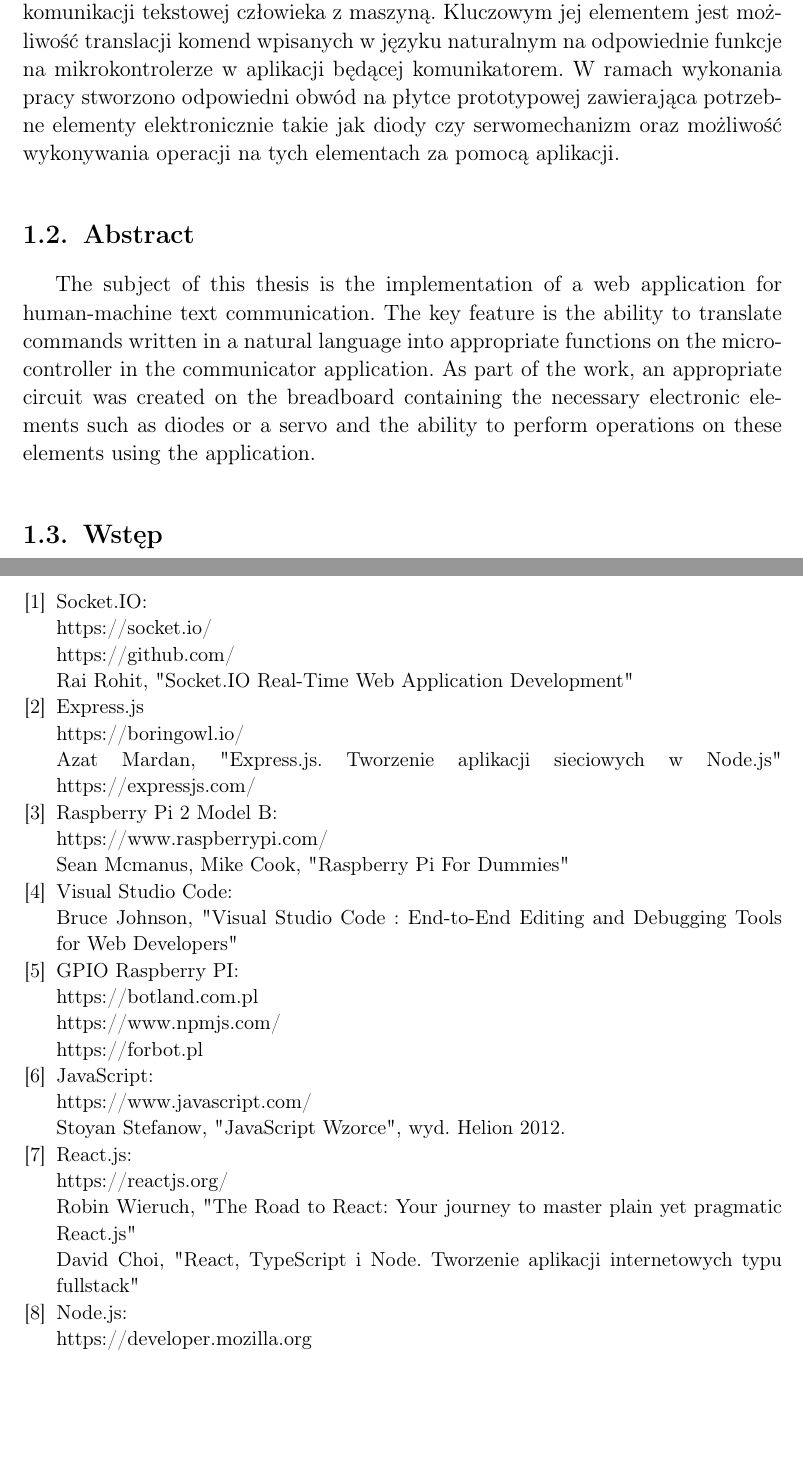
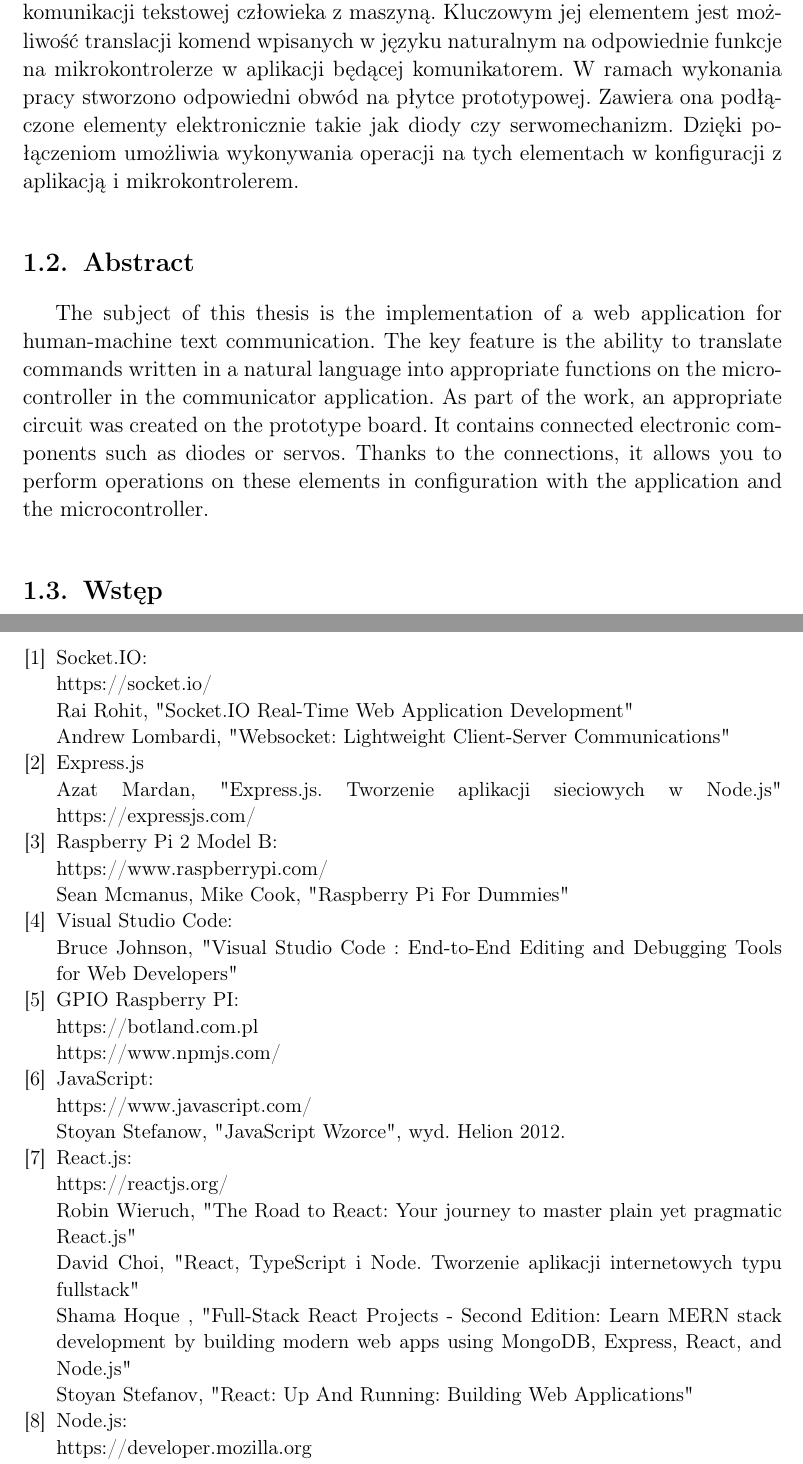
Before and after one commit to MaciekD99/RaspberryCommunication, a LaTeX thesis (Engineering thesis/praca inzynierska.tex, which reads Engineering thesis/rozdzialy/Bibliografia.tex, Engineering thesis/rozdzialy/Wstep.tex): two parts of pages 4 and 61 of 61 before the commit and two parts of pages 4 and 62 of 62 after it, joined at a grey line, cut so that both start at the same text, the shorter picture padded with empty space. Compiled offline with pdfLaTeX.

Commit message:
Modified bibliography

```diff
--- a/Engineering thesis/rozdzialy/Bibliografia.tex
+++ b/Engineering thesis/rozdzialy/Bibliografia.tex
@@ -3,12 +3,10 @@
 \\
 https://socket.io/
 \\
-https://github.com/
+Rai Rohit, "Socket.IO Real-Time Web Application Development"
 \\
-Rai Rohit, "Socket.IO Real-Time Web Application Development"
+Andrew Lombardi, "Websocket: Lightweight Client-Server Communications"
 \bibitem{Express.js} Express.js
-\\
-https://boringowl.io/
 \\
 Azat Mardan, "Express.js. Tworzenie aplikacji sieciowych w Node.js"
 https://expressjs.com/
@@ -26,8 +24,6 @@ Bruce Johnson, "Visual Studio Code : End-to-End Editing and Debugging Tools for
 https://botland.com.pl
 \\
 https://www.npmjs.com/
-\\
-https://forbot.pl
 
 \bibitem{JavaScript} JavaScript:
 \\
@@ -41,6 +37,10 @@ https://reactjs.org/
 Robin Wieruch, "The Road to React: Your journey to master plain yet pragmatic React.js"
 \\
 David Choi, "React, TypeScript i Node. Tworzenie aplikacji internetowych typu fullstack"
+\\
+Shama Hoque , "Full-Stack React Projects - Second Edition: Learn MERN stack development by building modern web apps using MongoDB, Express, React, and Node.js"
+\\
+Stoyan Stefanov, "React: Up And Running: Building Web Applications"
 \bibitem{Node.js}Node.js:
 \\
 https://developer.mozilla.org
--- a/Engineering thesis/rozdzialy/Wstep.tex
+++ b/Engineering thesis/rozdzialy/Wstep.tex
@@ -1,7 +1,7 @@
 \section{Streszczenie}
-Przedmiotem niniejszej pracy jest implementacja aplikacji internetowej do komunikacji tekstowej człowieka z maszyną. Kluczowym jej elementem jest możliwość translacji komend wpisanych w języku naturalnym na odpowiednie funkcje na mikrokontrolerze w aplikacji będącej komunikatorem. W ramach wykonania pracy stworzono odpowiedni obwód na płytce prototypowej zawierająca potrzebne elementy elektronicznie takie jak diody czy serwomechanizm oraz możliwość wykonywania operacji na tych elementach za pomocą aplikacji.
+Przedmiotem niniejszej pracy jest implementacja aplikacji internetowej do komunikacji tekstowej człowieka z maszyną. Kluczowym jej elementem jest możliwość translacji komend wpisanych w języku naturalnym na odpowiednie funkcje na mikrokontrolerze w aplikacji będącej komunikatorem. W ramach wykonania pracy stworzono odpowiedni obwód na płytce prototypowej. Zawiera ona podłączone elementy elektronicznie takie jak diody czy serwomechanizm. Dzięki połączeniom umożliwia wykonywania operacji na tych elementach w konfiguracji z aplikacją i mikrokontrolerem.
 \section{Abstract}
-The subject of this thesis is the implementation of a web application for human-machine text communication. The key feature is the ability to translate commands written in a natural language into appropriate functions on the microcontroller in the communicator application. As part of the work, an appropriate circuit was created on the breadboard containing the necessary electronic elements such as diodes or a servo and the ability to perform operations on these elements using the application.
+The subject of this thesis is the implementation of a web application for human-machine text communication. The key feature is the ability to translate commands written in a natural language into appropriate functions on the microcontroller in the communicator application. As part of the work, an appropriate circuit was created on the prototype board. It contains connected electronic components such as diodes or servos. Thanks to the connections, it allows you to perform operations on these elements in configuration with the application and the microcontroller.
 \section{Wstęp}
 Komunikacja tekstowa pomiędzy człowiekiem, a maszyną to proces, który polega na przekazywaniu i odbieraniu danych w postaci wysłanych wiadomości. W zależności od narzędzia może odbywać się na różne sposoby. W przypadku stosowania komputerów, wszystkie operacje mogą być wykonywane za pomocą klawiatury. Komunikacja może być stosowana przede wszystkim do wprowadzenia i kontrolowania danych w systemie. Taka relacja pozwala człowiekowi wysyłać polecenia, aby nawiązać komunikację z maszyną, która będzie odpowiadała na żądania. Ukazane rozwiązanie zakłada otrzymanie odpowiedzi w postaci odpowiednich działań z strony maszyny jaką jest Raspberry Pi poprzez wpisanie odpowiednich komend przez człowieka w aplikacji internetowej.
 \section{Historia}
```
Also changed, not shown: Engineering thesis/rozdzialy/Maszyna.tex (+7 -1 lines), Engineering thesis/rozdzialy/Bibliografia.tex (1 more changed lines).
